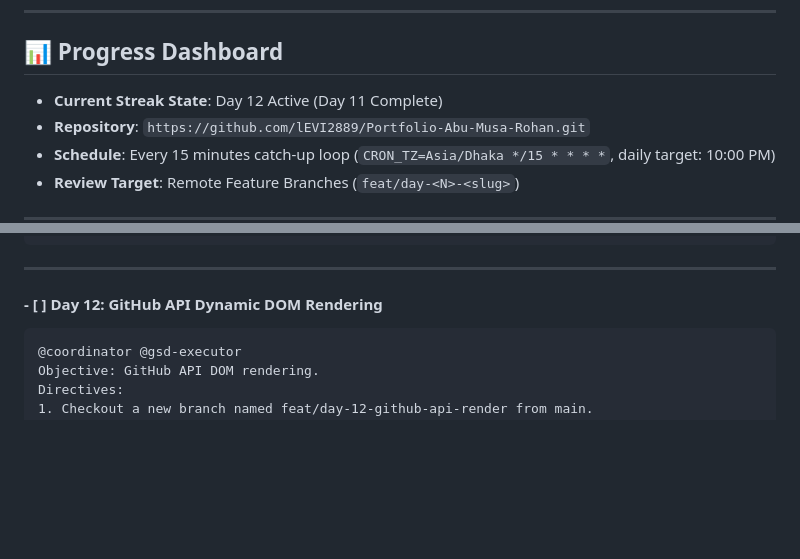
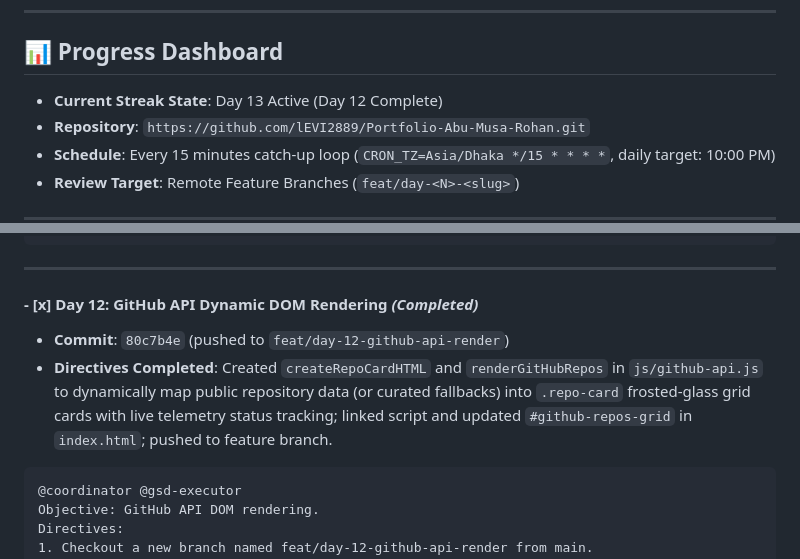
Before and after one commit to lEVI2889/Portfolio-Abu-Musa-Rohan, a Markdown page: STREAK_ROADMAP.md, 2 parts joined by grey strips. Rendered like a GitHub page; blank space fills up the shorter version.

Commit message:
docs: mark day 12 complete in streak roadmap

````diff
--- a/STREAK_ROADMAP.md
+++ b/STREAK_ROADMAP.md
@@ -7,7 +7,7 @@ Every day on schedule, the Antigravity scheduled automation runs the designated
 ---
 
 ## 📊 Progress Dashboard
-- **Current Streak State**: Day 12 Active (Day 11 Complete)
+- **Current Streak State**: Day 13 Active (Day 12 Complete)
 - **Repository**: `https://github.com/lEVI2889/Portfolio-Abu-Musa-Rohan.git`
 - **Schedule**: Every 15 minutes catch-up loop (`CRON_TZ=Asia/Dhaka */15 * * * *`, daily target: 10:00 PM)
 - **Review Target**: Remote Feature Branches (`feat/day-<N>-<slug>`)
@@ -176,7 +176,9 @@ Directives:
 
 ---
 
-#### - [ ] **Day 12: GitHub API Dynamic DOM Rendering**
+#### - [x] **Day 12: GitHub API Dynamic DOM Rendering** *(Completed)*
+- **Commit**: `80c7b4e` (pushed to `feat/day-12-github-api-render`)
+- **Directives Completed**: Created `createRepoCardHTML` and `renderGitHubRepos` in `js/github-api.js` to dynamically map public repository data (or curated fallbacks) into `.repo-card` frosted-glass grid cards with live telemetry status tracking; linked script and updated `#github-repos-grid` in `index.html`; pushed to feature branch.
 ```markdown
 @coordinator @gsd-executor
 Objective: GitHub API DOM rendering.
````
